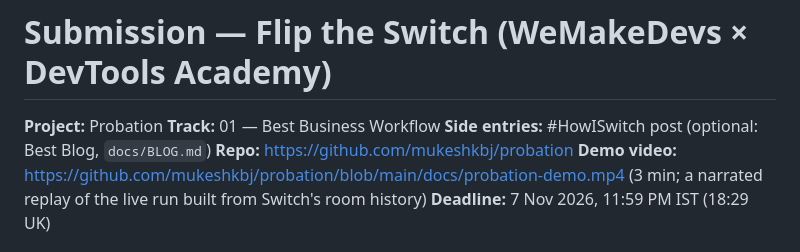
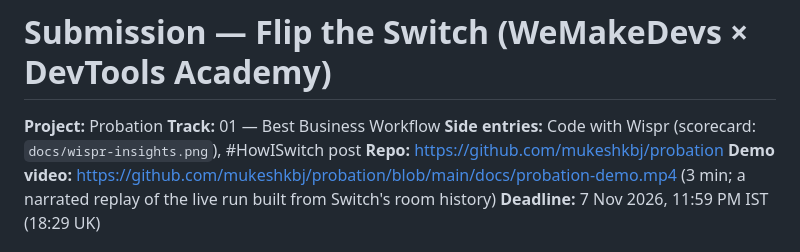
Before and after one commit to mukeshkbj/probation, a Markdown page: docs/SUBMISSION.md, the part around the change. Rendered like a GitHub page.

```diff
--- a/docs/SUBMISSION.md
+++ b/docs/SUBMISSION.md
@@ -2,7 +2,7 @@
 
 **Project:** Probation
 **Track:** 01 — Best Business Workflow
-**Side entries:** #HowISwitch post (optional: Best Blog, `docs/BLOG.md`)
+**Side entries:** Code with Wispr (scorecard: `docs/wispr-insights.png`), #HowISwitch post
 **Repo:** https://github.com/mukeshkbj/probation
 **Demo video:** https://github.com/mukeshkbj/probation/blob/main/docs/probation-demo.mp4 (3 min; a narrated replay of the live run built from Switch's room history)
 **Deadline:** 7 Nov 2026, 11:59 PM IST (18:29 UK)
```
Also changed, not shown: README.md (+13 -0 lines), docs/wispr-insights.png (added).
